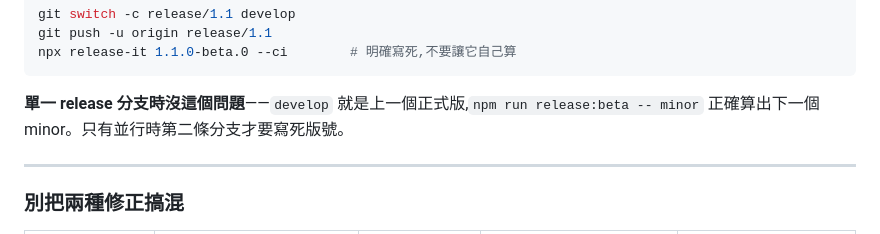
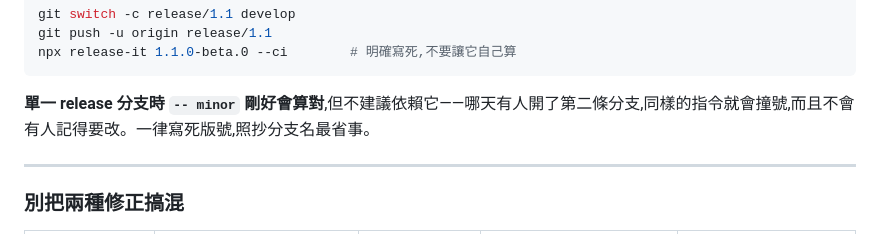
Before and after one commit to imagine10255/test-gitflow, a Markdown page: docs/release-workflow.md, the part around the change. Drawn GitHub-style.

Commit message:
docs: always pin first beta version, do not rely on -- minor

````diff
--- a/docs/release-workflow.md
+++ b/docs/release-workflow.md
@@ -307,7 +307,7 @@ git push -u origin release/1.1
 npx release-it 1.1.0-beta.0 --ci        # 明確寫死,不要讓它自己算
 ```
 
-**單一 release 分支時沒這個問題**——`develop` 就是上一個正式版,`npm run release:beta -- minor` 正確算出下一個 minor。只有並行時第二條分支才要寫死版號。
+**單一 release 分支時 `-- minor` 剛好會算對**,但不建議依賴它——哪天有人開了第二條分支,同樣的指令就會撞號,而且不會有人記得要改。一律寫死版號,照抄分支名最省事。
 
 ---
 
````
